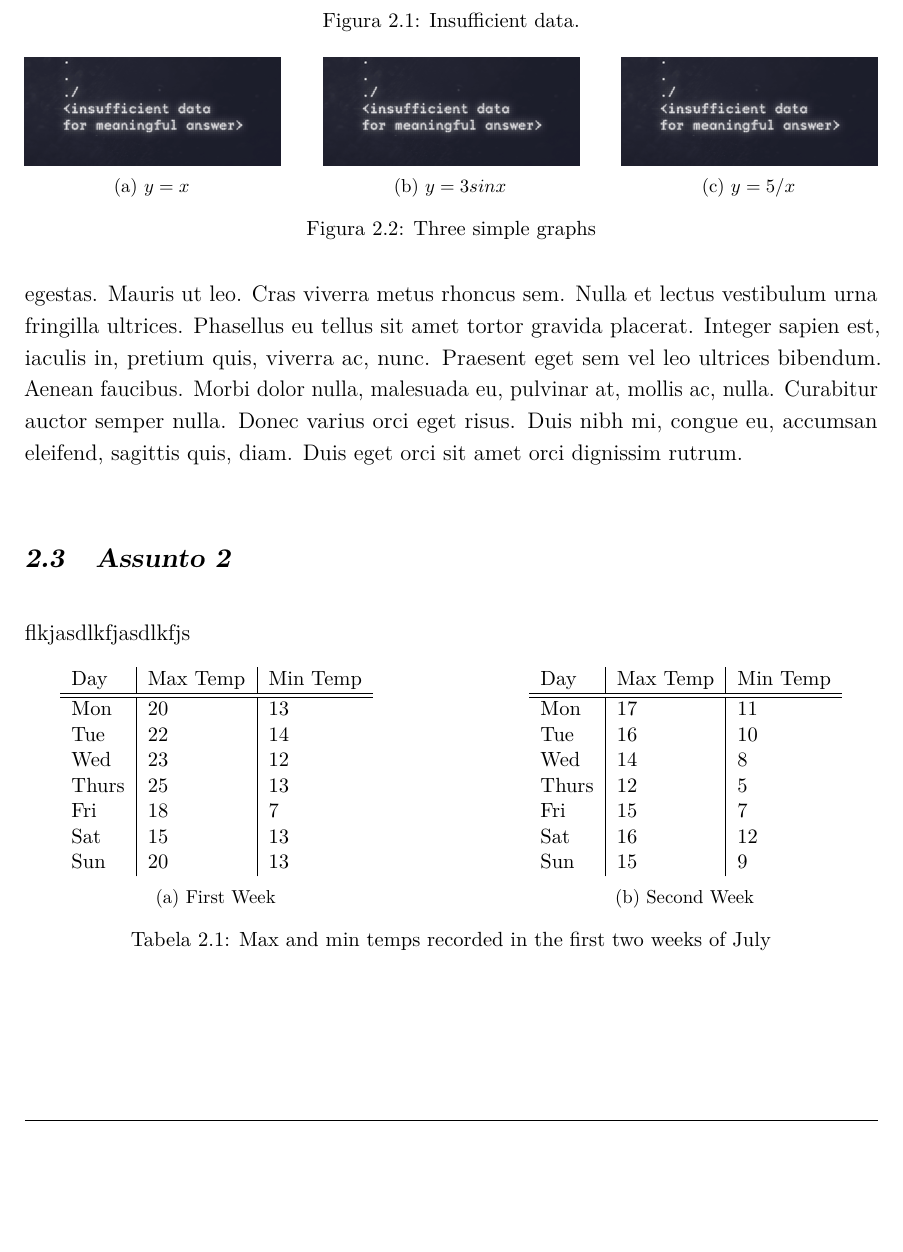
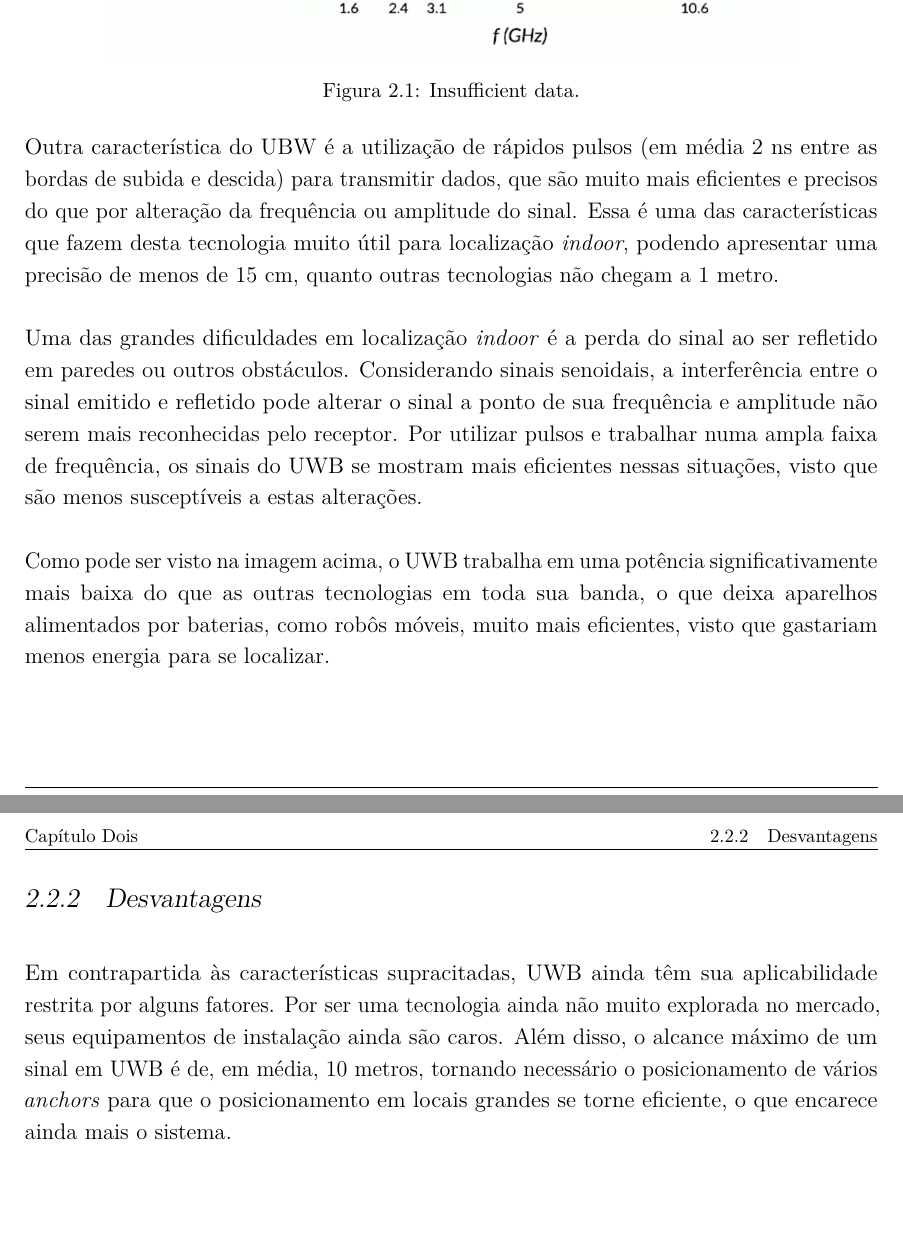
Before and after one commit to the-last-question/Team4, a LaTeX thesis (a-project.tex, which reads Chapters/fundamentos.tex): part of page 11 of 21 before the commit and two parts of pages 11 and 12 of 22 after it, the two joined at a grey line, cut so that both start at the same text, the shorter picture padded with empty space. Compiled offline with pdfLaTeX.

Commit message:
Add UWB description to fundamentos

```diff
--- a/Chapters/fundamentos.tex
+++ b/Chapters/fundamentos.tex
@@ -41,2 +58,3 @@
 \begin{figure} [h!]
 	\centering
+	\includegraphics[width=0.8\textwidth]{./uwb_spectrum}
@@ -44,12 +61,27 @@
 	\caption{Insufficient data.}
 	\label{img:ihuma}
 \end{figure}
-%----------------------------------------------------------
 
-%--------- NEW SECTION ----------------------
-\section{Assunto 1}
-\label{sec:ass1}
-\lipsum[1]
+Outra característica do UBW é a utilização de rápidos pulsos (em média 2 ns entre as bordas de subida e descida) para transmitir dados,
+que são muito mais eficientes e precisos do que por alteração da frequência ou amplitude do sinal. Essa é uma das características
+que fazem desta tecnologia muito útil para localização \textit{indoor}, podendo apresentar uma precisão de menos de 15 cm,
+quanto outras tecnologias não chegam a 1 metro.
+
+Uma das grandes dificuldades em localização \textit{indoor} é a perda do sinal ao ser refletido em paredes ou outros obstáculos. Considerando sinais
+senoidais, a interferência entre o sinal emitido e refletido pode alterar o sinal a ponto de sua frequência e amplitude não serem
+mais reconhecidas pelo receptor. Por utilizar pulsos e trabalhar numa ampla faixa de frequência, os sinais do UWB se mostram mais
+eficientes nessas situações, visto que são menos susceptíveis a estas alterações.
+
+Como pode ser visto na imagem acima, o UWB trabalha em uma potência significativamente mais baixa do que as outras tecnologias em
+toda sua banda, o que deixa aparelhos alimentados por baterias, como robôs móveis, muito mais eficientes, visto que gastariam menos energia
+para se localizar.
+
+\subsection{Desvantagens}
+Em contrapartida às características supracitadas, UWB ainda têm sua aplicabilidade restrita por alguns fatores.
+Por ser uma tecnologia ainda não muito explorada no mercado, seus equipamentos de instalação ainda são caros. Além disso,
+o alcance máximo de um sinal em UWB é de, em média, 10 metros, tornando necessário o posicionamento de vários \textit{anchors} para que
+o posicionamento em locais grandes se torne eficiente, o que encarece ainda mais o sistema.
+
 
 
 
@@ -63,73 +95,3 @@
 %     \label{fig:three graphs}
 % \end{figure}
 %----------------------------------------------------------
-
-\begin{figure}
-    \centering
-    \begin{subfigure}[b]{0.3\textwidth}
-        \centering
-        \includegraphics[width=\textwidth]{./lq}
-        \caption{$y=x$}
-        \label{fig:y equals x}
-    \end{subfigure}
-    \hfill
-    \begin{subfigure}[b]{0.3\textwidth}
-        \centering
-        \includegraphics[width=\textwidth]{./lq}
-        \caption{$y=3sinx$}
-        \label{fig:three sin x}
-    \end{subfigure}
-    \hfill
-    \begin{subfigure}[b]{0.3\textwidth}
-        \centering
-        \includegraphics[width=\textwidth]{./lq}
-        \caption{$y=5/x$}
-        \label{fig:five over x}
-    \end{subfigure}
-       \caption{Three simple graphs}
-       \label{fig:three graphs}
-\end{figure}
-
-
-%--------- NEW SECTION ----------------------
-\section{Assunto 2}
-\label{sec:ass2}
-flkjasdlkfjasdlkfjs
-
-\begin{table}[h]
-    \begin{subtable}[h]{0.45\textwidth}
-        \centering
-        \begin{tabular}{l | l | l}
-        Day & Max Temp & Min Temp \\
-        \hline \hline
-        Mon & 20 & 13\\
-        Tue & 22 & 14\\
-        Wed & 23 & 12\\
-        Thurs & 25 & 13\\
-        Fri & 18 & 7\\
-        Sat & 15 & 13\\
-        Sun & 20 & 13
-       \end{tabular}
-       \caption{First Week}
-       \label{tab:week1}
-    \end{subtable}
-    \hfill
-    \begin{subtable}[h]{0.45\textwidth}
-        \centering
-        \begin{tabular}{l | l | l}
-        Day & Max Temp & Min Temp \\
-        \hline \hline
-        Mon & 17 & 11\\
-        Tue & 16 & 10\\
-        Wed & 14 & 8\\
-        Thurs & 12 & 5\\
-        Fri & 15 & 7\\
-        Sat & 16 & 12\\
-        Sun & 15 & 9
-        \end{tabular}
-        \caption{Second Week}
-        \label{tab:week2}
-     \end{subtable}
-     \caption{Max and min temps recorded in the first two weeks of July}
-     \label{tab:temps}
-\end{table}
```
Also changed, not shown: Figures/uwb_spectrum.png (added), Chapters/fundamentos.tex (24 more changed lines).
